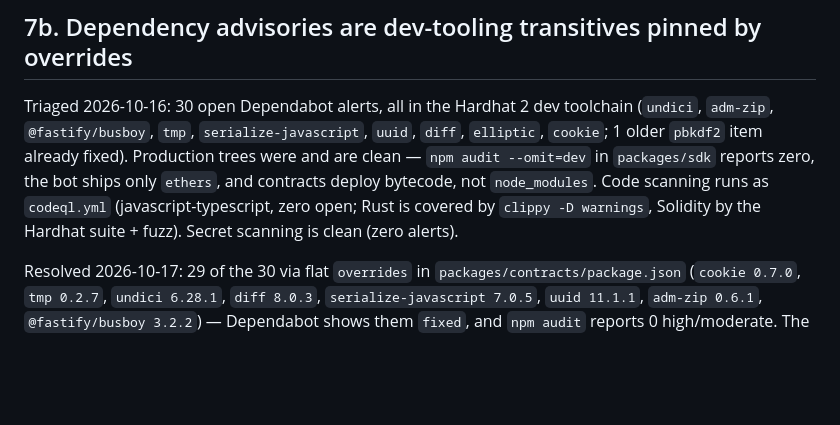
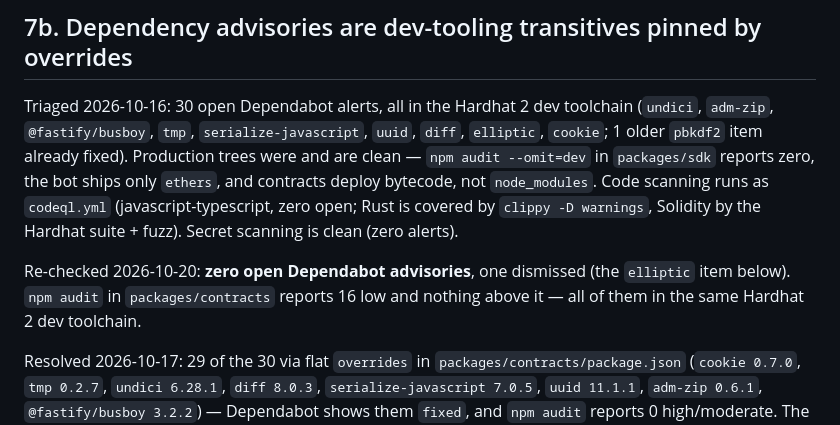
Before and after one commit to ssrjkk/shroud, a Markdown page: docs/05-honest-limitations.md, the part around the change. Rendered like a GitHub page; blank space fills up the shorter version.

```diff
--- a/docs/05-honest-limitations.md
+++ b/docs/05-honest-limitations.md
@@ -94,6 +94,10 @@ were and are clean — `npm audit --omit=dev` in `packages/sdk` reports zero, th
 `codeql.yml` (javascript-typescript, zero open; Rust is covered by
 `clippy -D warnings`, Solidity by the Hardhat suite + fuzz). Secret scanning is
 clean (zero alerts).
+
+Re-checked 2026-10-20: **zero open Dependabot advisories**, one dismissed (the
+`elliptic` item below). `npm audit` in `packages/contracts` reports 16 low and
+nothing above it — all of them in the same Hardhat 2 dev toolchain.
 
 Resolved 2026-10-17: 29 of the 30 via flat `overrides` in
 `packages/contracts/package.json` (`cookie 0.7.0`, `tmp 0.2.7`,
```
Also changed, not shown: AUDIT_SCOPE.md (+3 -1 lines).
